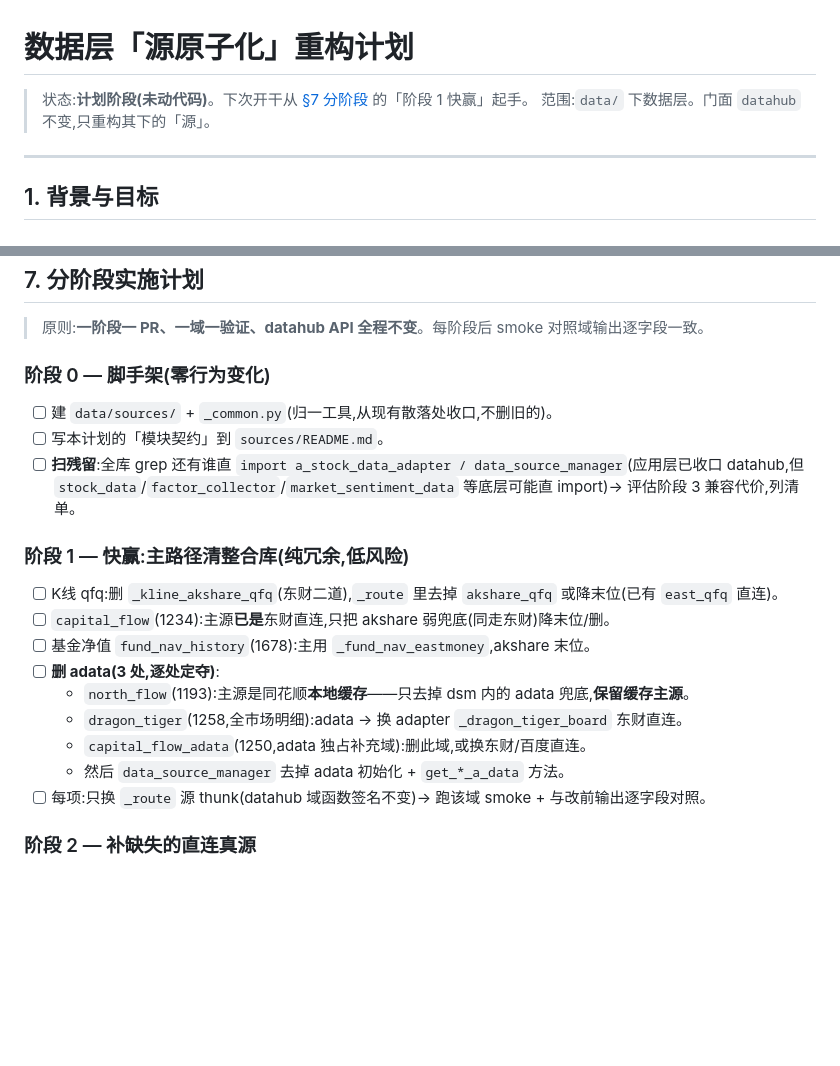
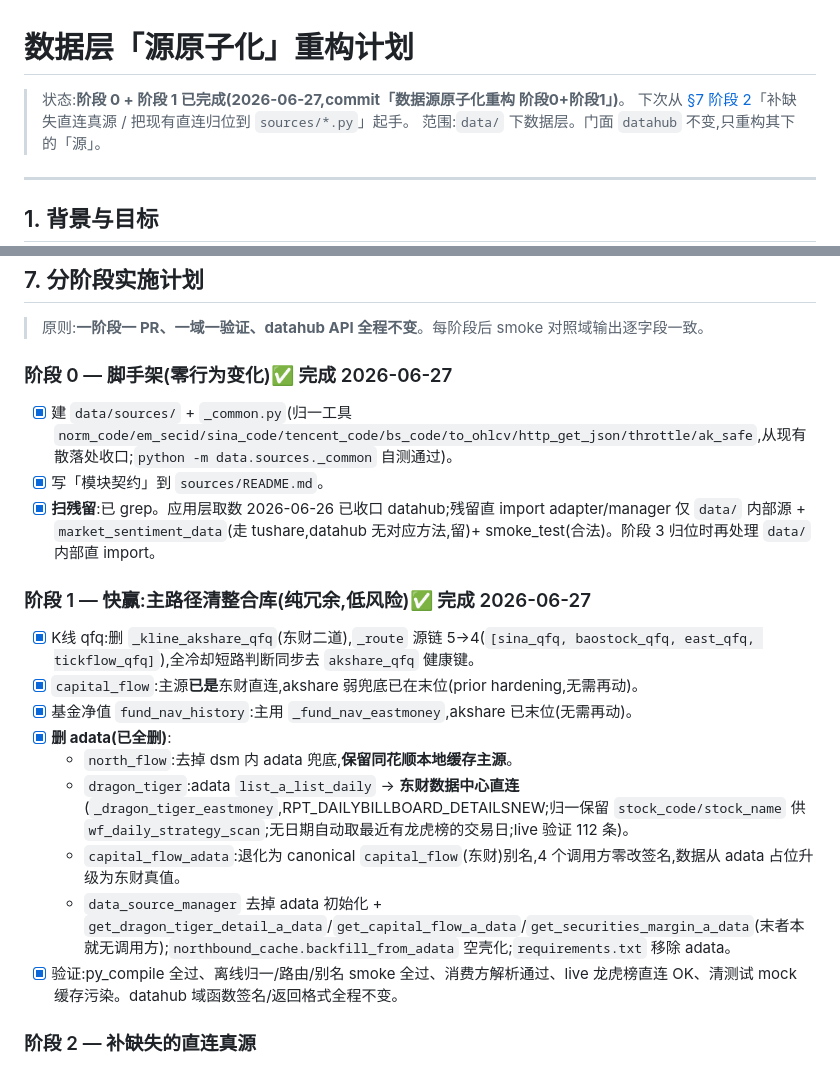
Before and after one commit to Cylunex/shadow-foliant, a Markdown page: docs/数据源原子化重构计划.md, 2 parts joined by grey strips. Drawn GitHub-style; blank space fills up the shorter version.

Commit message:
docs: 标记数据源原子化重构 阶段0+1 完成
- 数据源原子化重构计划.md:状态改为「阶段0+1已完成」,阶段0/阶段1 全部勾选并补完成细节,下次从阶段2起手
- 交接说明.md:backlog 重构条目更新为阶段0+1已完成、阶段2-3待续

Co-Authored-By: Claude Opus 4.8 <noreply@anthropic.com>

```diff
--- a/docs/数据源原子化重构计划.md
+++ b/docs/数据源原子化重构计划.md
@@ -1,6 +1,7 @@
 # 数据层「源原子化」重构计划
 
-> 状态:**计划阶段(未动代码)**。下次开干从 [§7 分阶段](#7-分阶段实施计划) 的「阶段 1 快赢」起手。
+> 状态:**阶段 0 + 阶段 1 已完成(2026-06-27,commit「数据源原子化重构 阶段0+阶段1」)**。
+> 下次从 [§7 阶段 2](#7-分阶段实施计划)「补缺失直连真源 / 把现有直连归位到 `sources/*.py`」起手。
 > 范围:`data/` 下数据层。门面 `datahub` 不变,只重构其下的「源」。
 
 ---
@@ -165,21 +166,21 @@ data/datahub.py     # 门面:域函数 _route([sources.x.cap, ...]) + 缓存
 
 > 原则:**一阶段一 PR、一域一验证、datahub API 全程不变**。每阶段后 smoke 对照域输出逐字段一致。
 
-### 阶段 0 — 脚手架(零行为变化)
-- [ ] 建 `data/sources/` + `_common.py`(归一工具,从现有散落处收口,不删旧的)。
-- [ ] 写本计划的「模块契约」到 `sources/README.md`。
-- [ ] **扫残留**:全库 grep 还有谁直 `import a_stock_data_adapter / data_source_manager`(应用层已收口 datahub,但 `stock_data`/`factor_collector`/`market_sentiment_data` 等底层可能直 import)→ 评估阶段 3 兼容代价,列清单。
+### 阶段 0 — 脚手架(零行为变化)✅ 完成 2026-06-27
+- [x] 建 `data/sources/` + `_common.py`(归一工具 `norm_code/em_secid/sina_code/tencent_code/bs_code/to_ohlcv/http_get_json/throttle/ak_safe`,从现有散落处收口;`python -m data.sources._common` 自测通过)。
+- [x] 写「模块契约」到 `sources/README.md`。
+- [x] **扫残留**:已 grep。应用层取数 2026-06-26 已收口 datahub;残留直 import adapter/manager 仅 `data/` 内部源 + `market_sentiment_data`(走 tushare,datahub 无对应方法,留)+ smoke_test(合法)。阶段 3 归位时再处理 `data/` 内部直 import。
 
-### 阶段 1 — 快赢:主路径清整合库(纯冗余,低风险)
-- [ ] K线 qfq:删 `_kline_akshare_qfq`(东财二道),`_route` 里去掉 `akshare_qfq` 或降末位(已有 `east_qfq` 直连)。
-- [ ] `capital_flow`(1234):主源**已是**东财直连,只把 akshare 弱兜底(同走东财)降末位/删。
-- [ ] 基金净值 `fund_nav_history`(1678):主用 `_fund_nav_eastmoney`,akshare 末位。
-- [ ] **删 adata(3 处,逐处定夺)**:
-  - `north_flow`(1193):主源是同花顺**本地缓存**——只去掉 dsm 内的 adata 兜底,**保留缓存主源**。
-  - `dragon_tiger`(1258,全市场明细):adata → 换 adapter `_dragon_tiger_board` 东财直连。
-  - `capital_flow_adata`(1250,adata 独占补充域):删此域,或换东财/百度直连。
-  - 然后 `data_source_manager` 去掉 adata 初始化 + `get_*_a_data` 方法。
-- [ ] 每项:只换 `_route` 源 thunk(datahub 域函数签名不变)→ 跑该域 smoke + 与改前输出逐字段对照。
+### 阶段 1 — 快赢:主路径清整合库(纯冗余,低风险)✅ 完成 2026-06-27
+- [x] K线 qfq:删 `_kline_akshare_qfq`(东财二道),`_route` 源链 5→4(`[sina_qfq, baostock_qfq, east_qfq, tickflow_qfq]`),全冷却短路判断同步去 `akshare_qfq` 健康键。
+- [x] `capital_flow`:主源**已是**东财直连,akshare 弱兜底已在末位(prior hardening,无需再动)。
+- [x] 基金净值 `fund_nav_history`:主用 `_fund_nav_eastmoney`,akshare 已末位(无需再动)。
+- [x] **删 adata(已全删)**:
+  - `north_flow`:去掉 dsm 内 adata 兜底,**保留同花顺本地缓存主源**。
+  - `dragon_tiger`:adata `list_a_list_daily` → **东财数据中心直连**(`_dragon_tiger_eastmoney`,RPT_DAILYBILLBOARD_DETAILSNEW;归一保留 `stock_code/stock_name` 供 `wf_daily_strategy_scan`;无日期自动取最近有龙虎榜的交易日;live 验证 112 条)。
+  - `capital_flow_adata`:退化为 canonical `capital_flow`(东财)别名,4 个调用方零改签名,数据从 adata 占位升级为东财真值。
+  - `data_source_manager` 去掉 adata 初始化 + `get_dragon_tiger_detail_a_data`/`get_capital_flow_a_data`/`get_securities_margin_a_data`(末者本就无调用方);`northbound_cache.backfill_from_adata` 空壳化;`requirements.txt` 移除 adata。
+- [x] 验证:py_compile 全过、离线归一/路由/别名 smoke 全过、消费方解析通过、live 龙虎榜直连 OK、清测试 mock 缓存污染。datahub 域函数签名/返回格式全程不变。
 
 ### 阶段 2 — 补缺失的直连真源
 - [ ] `sources/sina.py`:新浪 qfq 日线(替 `ak.stock_zh_a_daily`)、行业 spot(替 `ak.stock_sector_spot`)、财报三表(归并 adapter)。
```
Also changed, not shown: 交接说明.md (+4 -1 lines).
